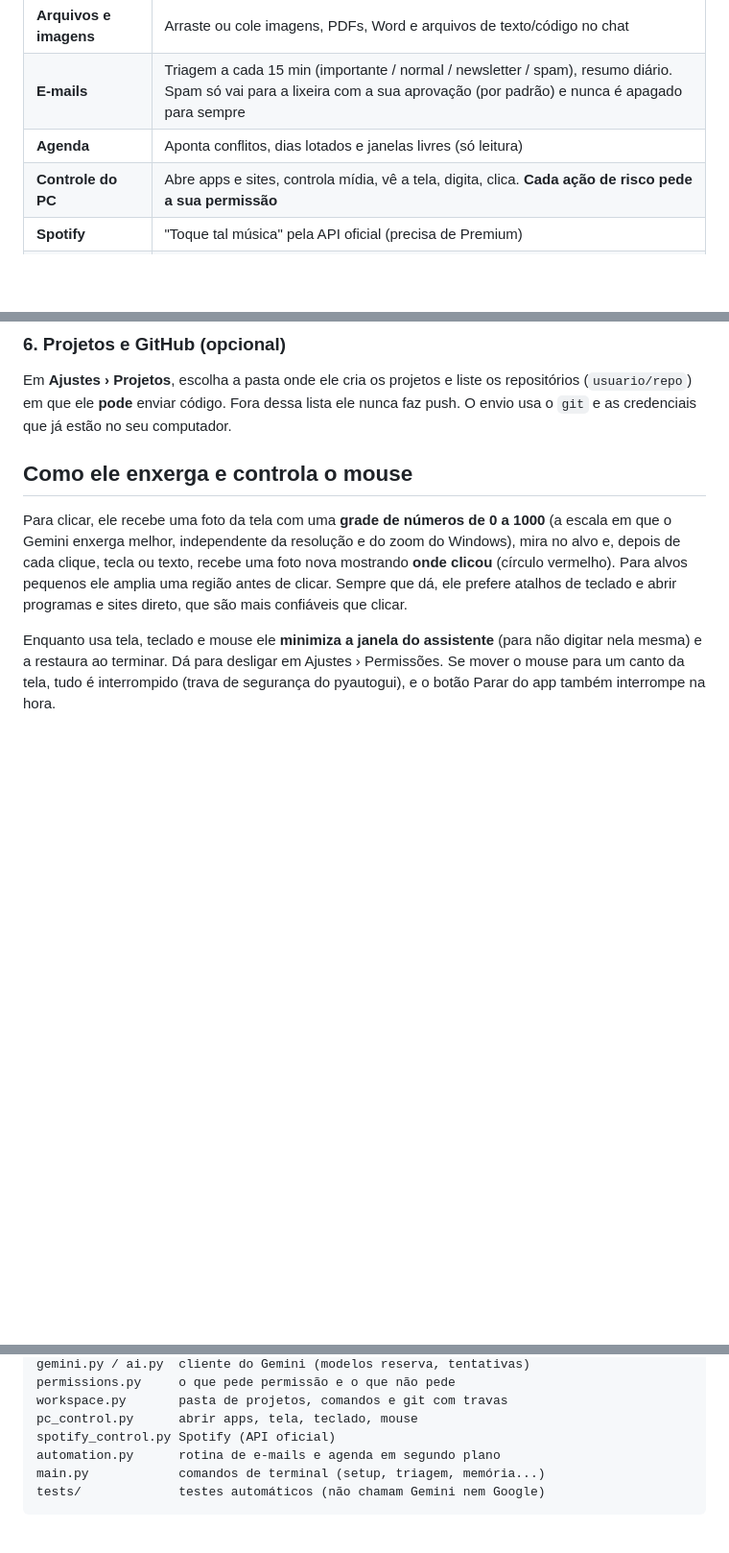
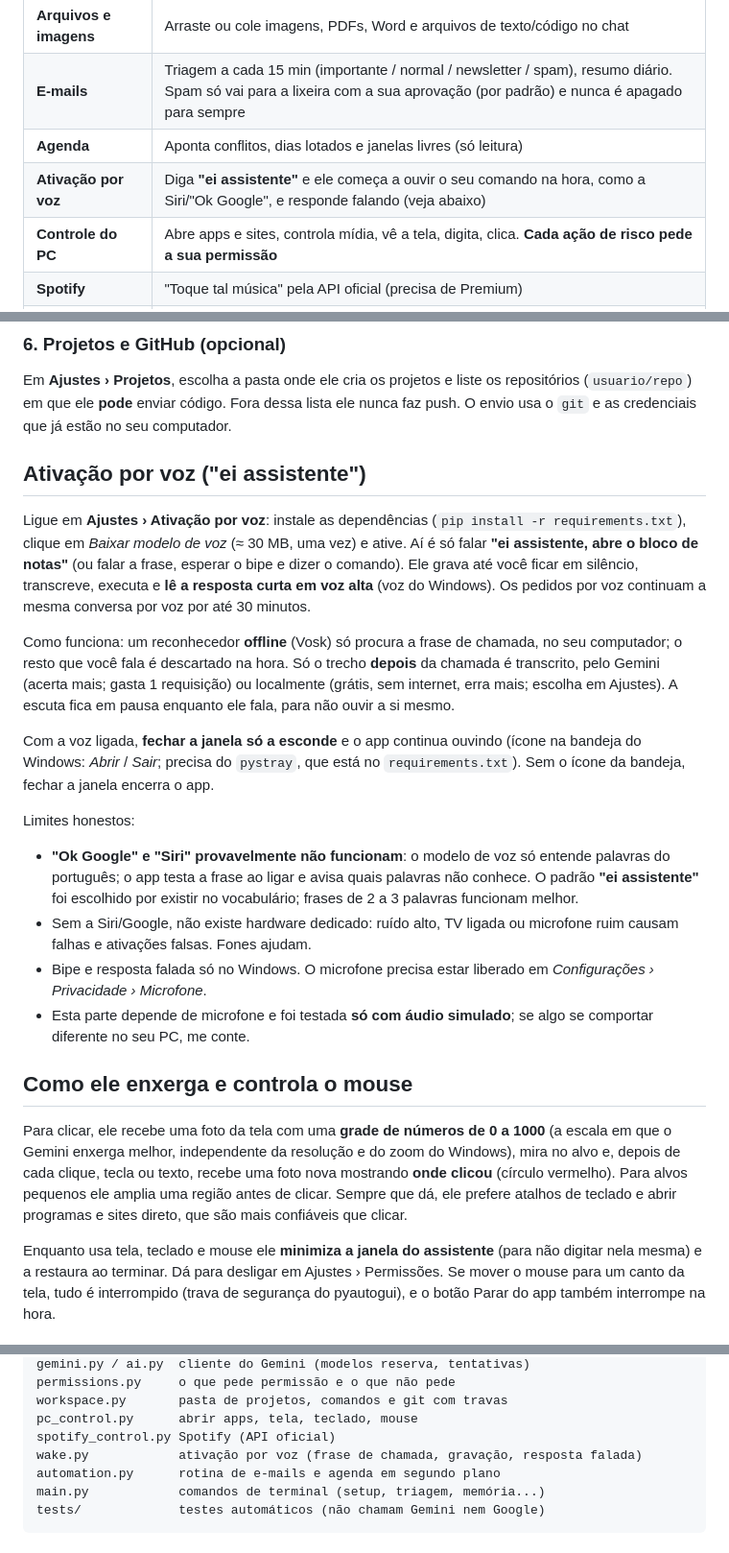
Before and after one commit to guilhermeoliveirabrito/IA-Assistente, a Markdown page: README.md, 3 parts joined by grey strips. Shown at 96% size. GitHub-like rendering; blank space fills up the shorter version.

Commit message:
docs: documenta a ativação por voz e seus limites

```diff
--- a/README.md
+++ b/README.md
@@ -15,6 +15,7 @@ Custo: **zero** (Gemini na camada gratuita, Gmail e Google Agenda, Spotify com a
 | **Arquivos e imagens** | Arraste ou cole imagens, PDFs, Word e arquivos de texto/código no chat |
 | **E-mails** | Triagem a cada 15 min (importante / normal / newsletter / spam), resumo diário. Spam só vai para a lixeira com a sua aprovação (por padrão) e nunca é apagado para sempre |
 | **Agenda** | Aponta conflitos, dias lotados e janelas livres (só leitura) |
+| **Ativação por voz** | Diga **"ei assistente"** e ele começa a ouvir o seu comando na hora, como a Siri/"Ok Google", e responde falando (veja abaixo) |
 | **Controle do PC** | Abre apps e sites, controla mídia, vê a tela, digita, clica. **Cada ação de risco pede a sua permissão** |
 | **Spotify** | "Toque tal música" pela API oficial (precisa de Premium) |
 | **Tarefas autônomas** | Você descreve um trabalho; ele faz um plano, cria o projeto numa pasta própria, escreve código, roda comandos e (se você permitir) envia ao GitHub. Orçamento por tarefa, pausa quando a cota acaba e **continua sozinho quando ela renova** |
@@ -61,6 +62,20 @@ Com o login feito, o app liga sozinho a rotina de e-mails e agenda em segundo pl
 
 ### 6. Projetos e GitHub (opcional)
 Em **Ajustes › Projetos**, escolha a pasta onde ele cria os projetos e liste os repositórios (`usuario/repo`) em que ele **pode** enviar código. Fora dessa lista ele nunca faz push. O envio usa o `git` e as credenciais que já estão no seu computador.
+
+## Ativação por voz ("ei assistente")
+
+Ligue em **Ajustes › Ativação por voz**: instale as dependências (`pip install -r requirements.txt`), clique em *Baixar modelo de voz* (≈ 30 MB, uma vez) e ative. Aí é só falar **"ei assistente, abre o bloco de notas"** (ou falar a frase, esperar o bipe e dizer o comando). Ele grava até você ficar em silêncio, transcreve, executa e **lê a resposta curta em voz alta** (voz do Windows). Os pedidos por voz continuam a mesma conversa por voz por até 30 minutos.
+
+Como funciona: um reconhecedor **offline** (Vosk) só procura a frase de chamada, no seu computador; o resto que você fala é descartado na hora. Só o trecho **depois** da chamada é transcrito, pelo Gemini (acerta mais; gasta 1 requisição) ou localmente (grátis, sem internet, erra mais; escolha em Ajustes). A escuta fica em pausa enquanto ele fala, para não ouvir a si mesmo.
+
+Com a voz ligada, **fechar a janela só a esconde** e o app continua ouvindo (ícone na bandeja do Windows: *Abrir* / *Sair*; precisa do `pystray`, que está no `requirements.txt`). Sem o ícone da bandeja, fechar a janela encerra o app.
+
+Limites honestos:
+- **"Ok Google" e "Siri" provavelmente não funcionam**: o modelo de voz só entende palavras do português; o app testa a frase ao ligar e avisa quais palavras não conhece. O padrão **"ei assistente"** foi escolhido por existir no vocabulário; frases de 2 a 3 palavras funcionam melhor.
+- Sem a Siri/Google, não existe hardware dedicado: ruído alto, TV ligada ou microfone ruim causam falhas e ativações falsas. Fones ajudam.
+- Bipe e resposta falada só no Windows. O microfone precisa estar liberado em *Configurações › Privacidade › Microfone*.
+- Esta parte depende de microfone e foi testada **só com áudio simulado**; se algo se comportar diferente no seu PC, me conte.
 
 ## Como ele enxerga e controla o mouse
 
@@ -134,6 +149,7 @@ permissions.py     o que pede permissão e o que não pede
 workspace.py       pasta de projetos, comandos e git com travas
 pc_control.py      abrir apps, tela, teclado, mouse
 spotify_control.py Spotify (API oficial)
+wake.py            ativação por voz (frase de chamada, gravação, resposta falada)
 automation.py      rotina de e-mails e agenda em segundo plano
 main.py            comandos de terminal (setup, triagem, memória...)
 tests/             testes automáticos (não chamam Gemini nem Google)
```
